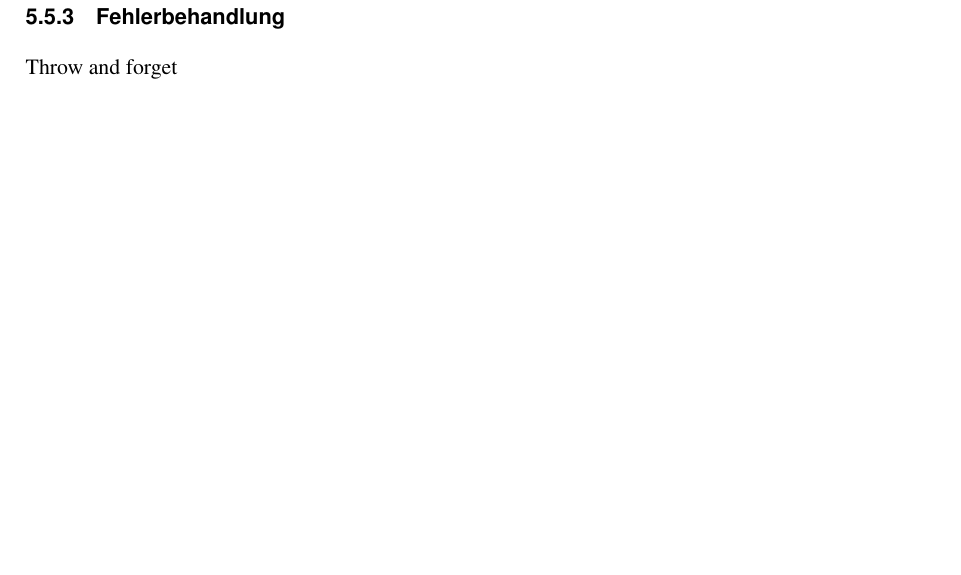
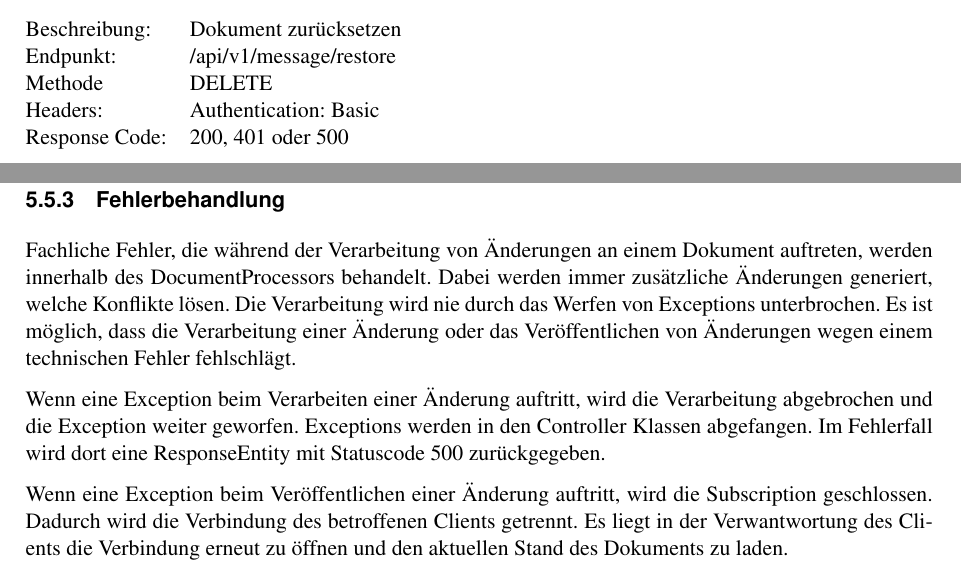
Before and after one commit to FHNW-WODSS-FS22/team-document-KZellweger, a LaTeX document (documentation/src/woweb_schmucki_villing_zellweger.tex, which reads documentation/src/sections/backend.tex): part of page 21 of 24 before the commit and two parts of pages 12 and 21 of 24 after it, the two joined at a grey line, cut at the place of the change, the shorter picture padded with empty space. Compiled offline with pdfLaTeX.

Commit message:
Write error handling

```diff
--- a/documentation/src/sections/backend.tex
+++ b/documentation/src/sections/backend.tex
@@ -103,8 +106,10 @@ Stellt den zuletzt gelöschten Paragraphen wieder her.
+\end{tabbing}
 
 \begin{tabbing}
     Left \= Middle \= Right \= Right \kill
+    Beschreibung:  \> \> \> Dokument zurücksetzen \\
     Endpunkt:  \> \> \> /api/v1/message/restore\\
-    Methode \>  \> \> POST\\
+    Methode \>  \> \> DELETE\\
     Headers:  \> \>   \> Authentication: Basic\\
     Response Code:  \> \>  \> 200, 401 oder 500 \\
 \end{tabbing}
@@ -420,6 +425,19 @@ Dadurch wird sichergestellt, dass Paragraphen nicht gesperrt sind wenn ein Benut
 
 \subsubsection{Fehlerbehandlung}
 
-Throw and forget
+Fachliche Fehler, die während der Verarbeitung von Änderungen an einem Dokument auftreten, werden innerhalb des DocumentProcessors behandelt.
+Dabei werden immer zusätzliche Änderungen generiert, welche Konflikte lösen.
+Die Verarbeitung wird nie durch das Werfen von Exceptions unterbrochen.
+Es ist möglich, dass die Verarbeitung einer Änderung oder das Veröffentlichen von Änderungen wegen einem technischen Fehler fehlschlägt.
+
+Wenn eine Exception beim Verarbeiten einer Änderung auftritt, wird die Verarbeitung abgebrochen und die Exception weiter geworfen.
+Exceptions werden in den Controller Klassen abgefangen.
+Im Fehlerfall wird dort eine ResponseEntity mit Statuscode 500 zurückgegeben.
+
+Wenn eine Exception beim Veröffentlichen einer Änderung auftritt, wird die Subscription geschlossen.
+Dadurch wird die Verbindung des betroffenen Clients getrennt.
+Es liegt in der Verwantwortung des Clients die Verbindung erneut zu öffnen und den aktuellen Stand des Dokuments zu laden.
+
+
 
 \clearpage
```
Also changed, not shown: documentation/out/woweb_schmucki_villing_zellweger.pdf, documentation/src/sections/backend.tex (17 more changed lines).
